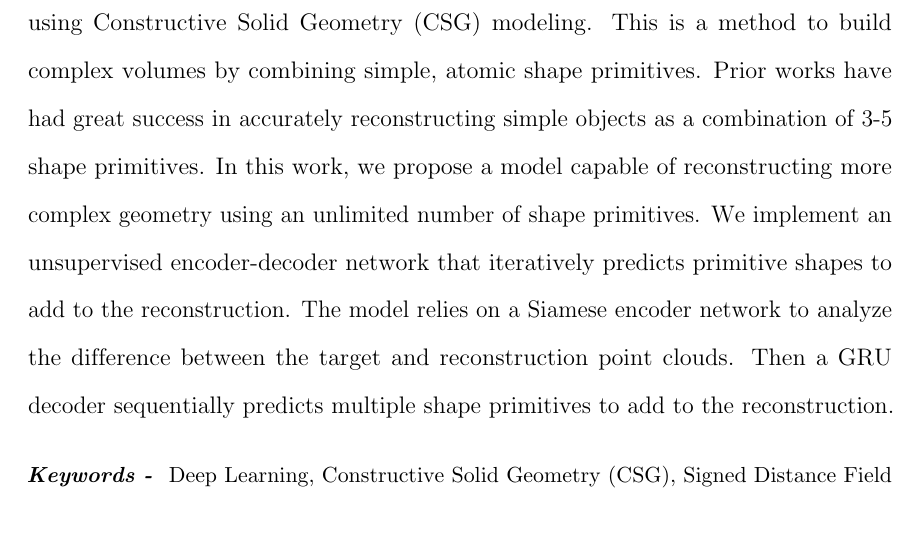
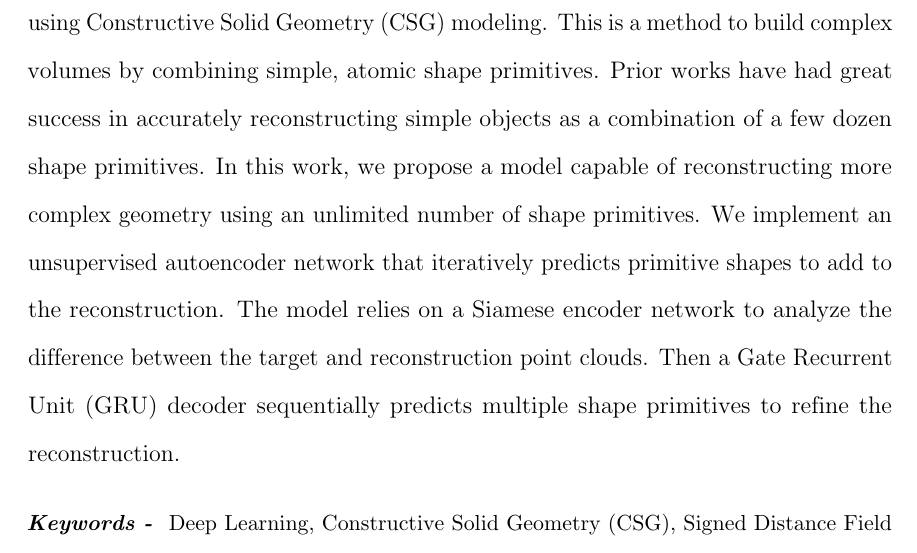
Before and after one commit to AlexWolski/Masters-Thesis, a LaTeX thesis (Thesis.tex, which reads Abstract.tex): part of page 4 of 17, cut so that both start at the same text, the shorter picture padded with empty space. Compiled offline with pdfLaTeX; a missing bibliography style is replaced by a similar one.

Commit message:
Made minor edits to the abstract

```diff
--- a/Abstract.tex
+++ b/Abstract.tex
@@ -1,4 +1,4 @@
-A long-standing goal of computer vision and geometry processing is to efficiently and accurately reconstruct complex 3D geometry. Deep learning techniques have quickly become a popular solution to the problem owing to their ability to automatically learn and generalize features. Recent works have implemented deep 3D reconstruction using Constructive Solid Geometry (CSG) modeling. This is a method to build complex volumes by combining simple, atomic shape primitives. Prior works have had great success in accurately reconstructing simple objects as a combination of 3-5 shape primitives. In this work, we propose a model capable of reconstructing more complex geometry using an unlimited number of shape primitives. We implement an unsupervised encoder-decoder network that iteratively predicts primitive shapes to add to the reconstruction. The model relies on a Siamese encoder network to analyze the difference between the target and reconstruction point clouds. Then a GRU decoder  sequentially predicts multiple shape primitives to add to the reconstruction.
+A long-standing goal of computer vision and geometry processing is to efficiently and accurately reconstruct complex 3D geometry. Deep learning techniques have quickly become a popular solution to the problem owing to their ability to automatically learn and generalize features. Recent works have implemented deep 3D reconstruction using Constructive Solid Geometry (CSG) modeling. This is a method to build complex volumes by combining simple, atomic shape primitives. Prior works have had great success in accurately reconstructing simple objects as a combination of a few dozen shape primitives. In this work, we propose a model capable of reconstructing more complex geometry using an unlimited number of shape primitives. We implement an unsupervised autoencoder network that iteratively predicts primitive shapes to add to the reconstruction. The model relies on a Siamese encoder network to analyze the difference between the target and reconstruction point clouds. Then a Gate Recurrent Unit (GRU) decoder sequentially predicts multiple shape primitives to refine the reconstruction.
 
 \vspace{1em}
 
```
